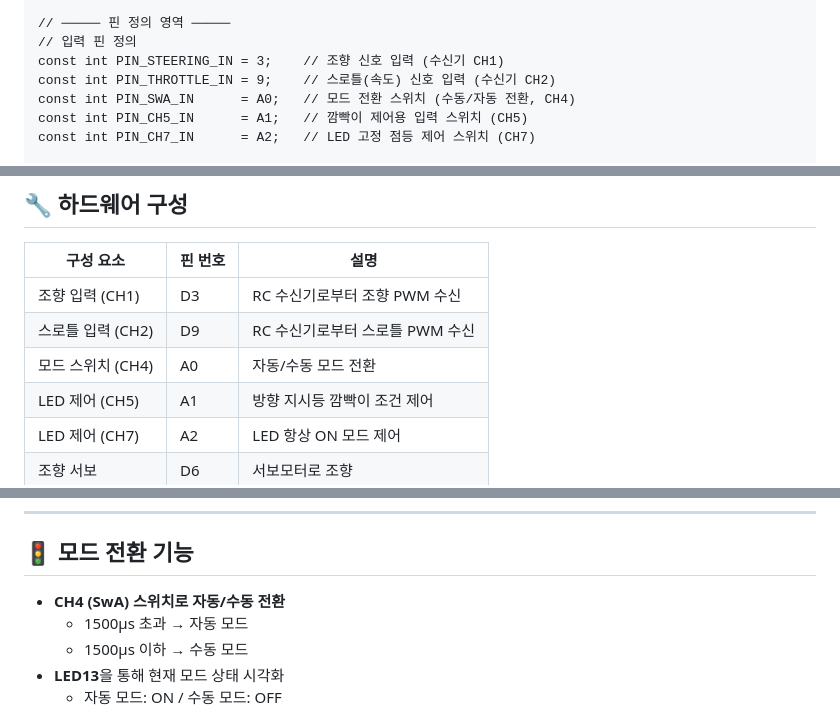
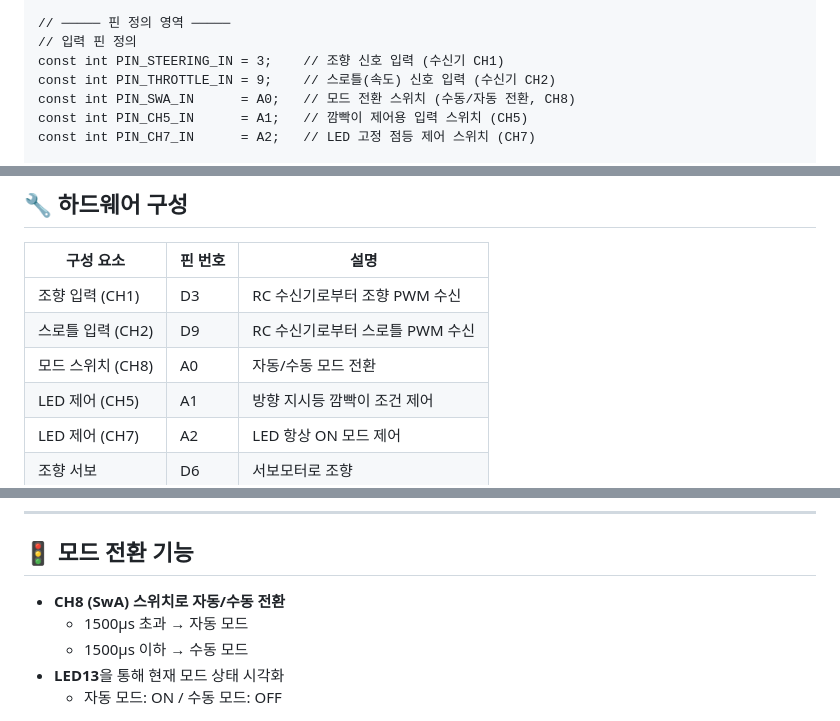
Before and after one commit to SelectMe02/RC_Auto_Mobility, a Markdown page: src/README.md, 3 parts joined by grey strips. Drawn GitHub-style.

```diff
--- a/src/README.md
+++ b/src/README.md
@@ -5,7 +5,7 @@
 // 입력 핀 정의
 const int PIN_STEERING_IN = 3;    // 조향 신호 입력 (수신기 CH1)
 const int PIN_THROTTLE_IN = 9;    // 스로틀(속도) 신호 입력 (수신기 CH2)
-const int PIN_SWA_IN      = A0;   // 모드 전환 스위치 (수동/자동 전환, CH4)
+const int PIN_SWA_IN      = A0;   // 모드 전환 스위치 (수동/자동 전환, CH8)
 const int PIN_CH5_IN      = A1;   // 깜빡이 제어용 입력 스위치 (CH5)
 const int PIN_CH7_IN      = A2;   // LED 고정 점등 제어 스위치 (CH7)
 
@@ -187,7 +187,7 @@ void loop() {
 |------------------|---------|----------------------------------|
 | 조향 입력 (CH1)  | D3      | RC 수신기로부터 조향 PWM 수신     |
 | 스로틀 입력 (CH2)| D9      | RC 수신기로부터 스로틀 PWM 수신   |
-| 모드 스위치 (CH4)| A0      | 자동/수동 모드 전환               |
+| 모드 스위치 (CH8)| A0      | 자동/수동 모드 전환               |
 | LED 제어 (CH5)   | A1      | 방향 지시등 깜빡이 조건 제어       |
 | LED 제어 (CH7)   | A2      | LED 항상 ON 모드 제어             |
 | 조향 서보        | D6      | 서보모터로 조향                   |
@@ -200,7 +200,7 @@ void loop() {
 
 ## 🚦 모드 전환 기능
 
-- **CH4 (SwA) 스위치로 자동/수동 전환**
+- **CH8 (SwA) 스위치로 자동/수동 전환**
   - 1500µs 초과 → 자동 모드
   - 1500µs 이하 → 수동 모드
 - **LED13**을 통해 현재 모드 상태 시각화
```
Also changed, not shown: other parts of src/README.md (+1 -1 lines).
